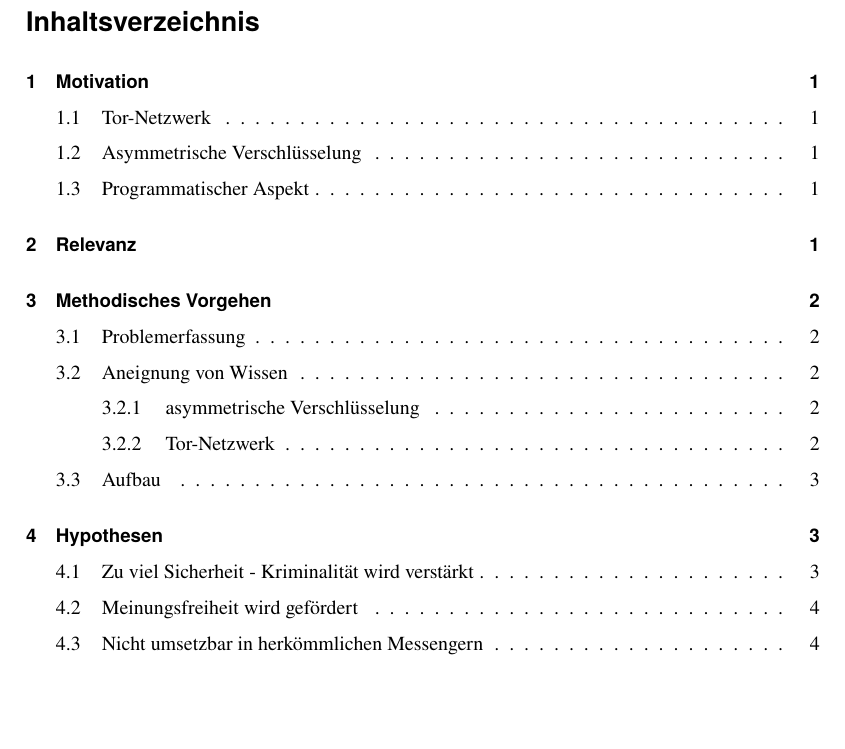
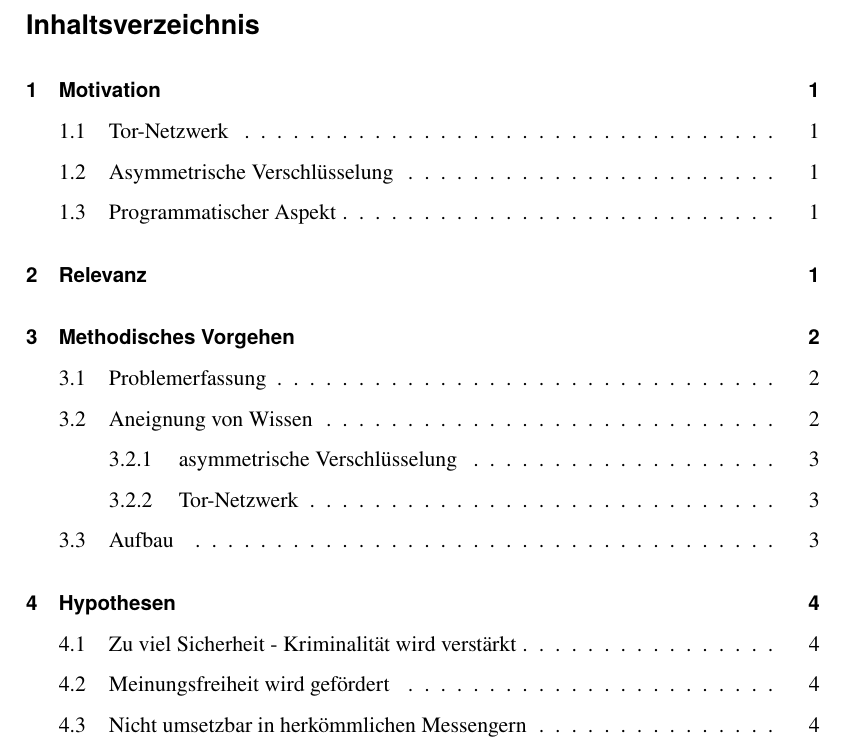
Before and after one commit to sshcrack/facharbeit, a LaTeX document (expose.tex): part of page 2 of 6 before the commit and part of page 2 of 7 after it, cut so that both start at the same text, the shorter picture padded with empty space. Compiled offline with pdfLaTeX.

```diff
--- a/expose.tex
+++ b/expose.tex
@@ -1,5 +1,4 @@
-\documentclass[a4paper,10pt,ngerman,
-  headheight=28pt,]{scrartcl}
+\documentclass[a4paper,ngerman, headheight=28pt,11pt]{scrartcl}
 
 
 % PACKAGES
```
Also changed, not shown: Hypothese.pdf (added), expose.tex (2 more changed lines), 2 other files.
